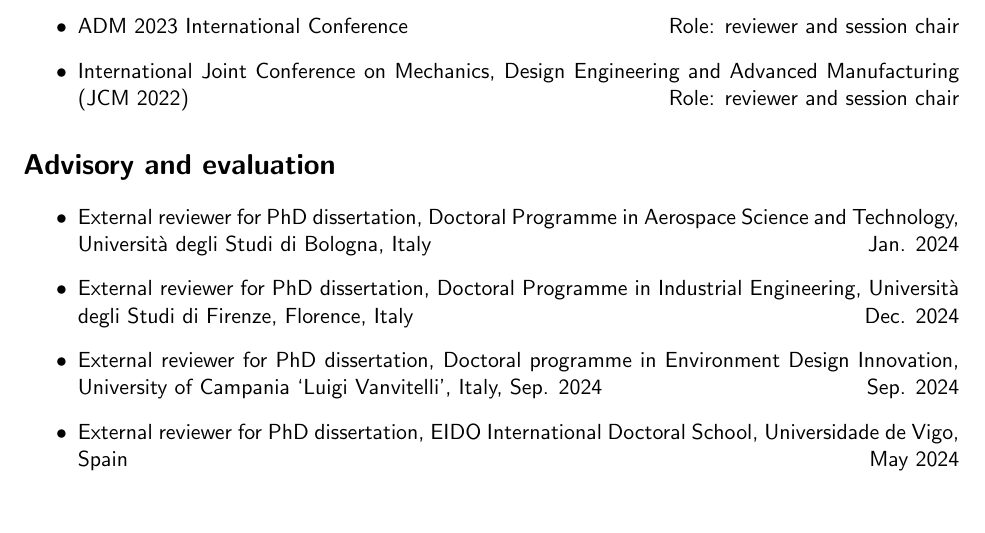
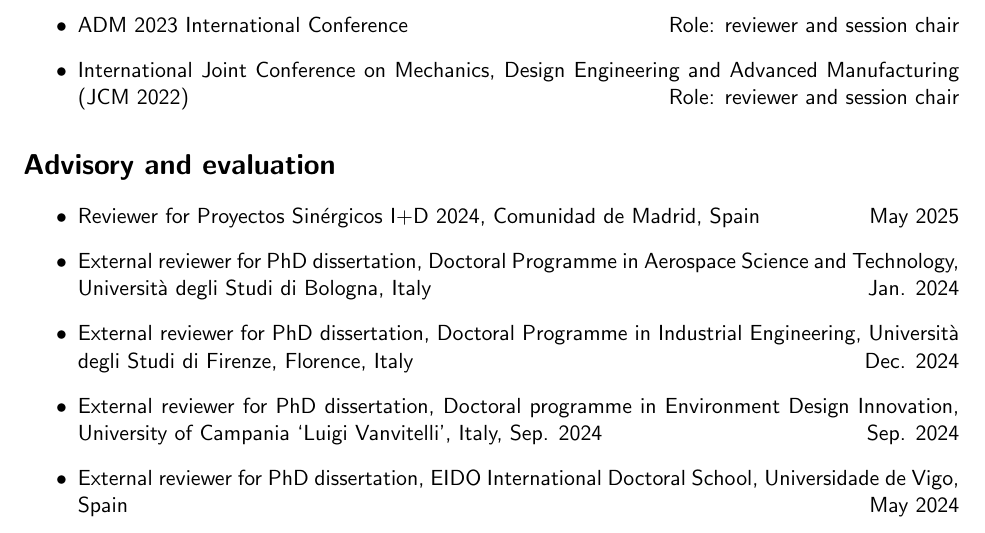
Before and after one commit to bianconif/cv_eng, a LaTeX CV (cv_eng.tex): part of page 12 of 25, cut so that both start at the same text, the shorter picture padded with empty space. Compiled offline with pdfLaTeX.

Commit message:
Advisory and evaluation updated (Sinergicos I+D 2024)

```diff
--- a/cv_eng.tex
+++ b/cv_eng.tex
@@ -580,6 +580,7 @@
 \section*{Advisory and evaluation}
 
 \begin{itemize}
+	  \item Reviewer for Proyectos Sinérgicos I+D 2024, Comunidad de Madrid, Spain \hfill May 2025
 		\item External reviewer for PhD dissertation, Doctoral Programme in Aerospace Science and Technology, Università degli Studi di Bologna, Italy \hfill Jan. 2024
 		\item External reviewer for PhD dissertation, Doctoral Programme in Industrial Engineering, Università degli Studi di Firenze, Florence, Italy \hfill Dec. 2024
 		\item External reviewer for PhD dissertation, Doctoral programme in Environment Design Innovation, University of Campania `Luigi Vanvitelli', Italy, Sep. 2024 \hfill Sep. 2024
```
Also changed, not shown: cv_eng.pdf.
